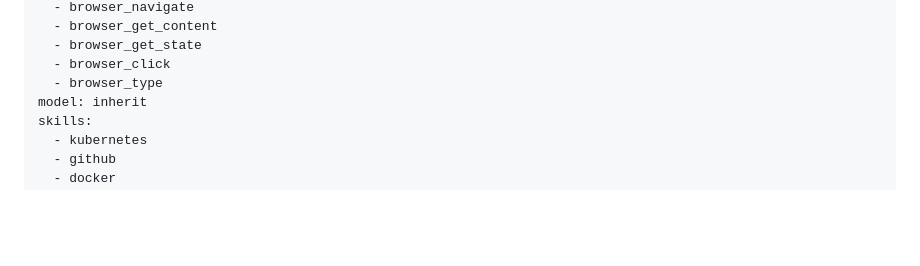
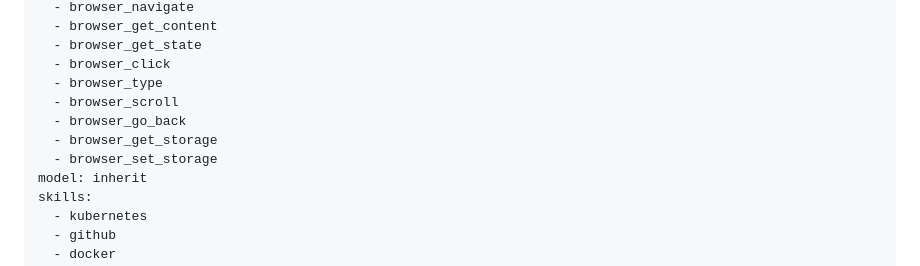
Before and after one commit to AGenNext/Agent-As-A-Operator, a Markdown page: agents/luna/headlamp-ai-assistant.md, the part around the change. GitHub-like rendering; blank space fills up the shorter version.

Commit message:
fix: add UI tools for browser interactions

```diff
--- a/agents/luna/headlamp-ai-assistant.md
+++ b/agents/luna/headlamp-ai-assistant.md
@@ -17,6 +17,10 @@ tools:
   - browser_get_state
   - browser_click
   - browser_type
+  - browser_scroll
+  - browser_go_back
+  - browser_get_storage
+  - browser_set_storage
 model: inherit
 skills:
   - kubernetes
```
